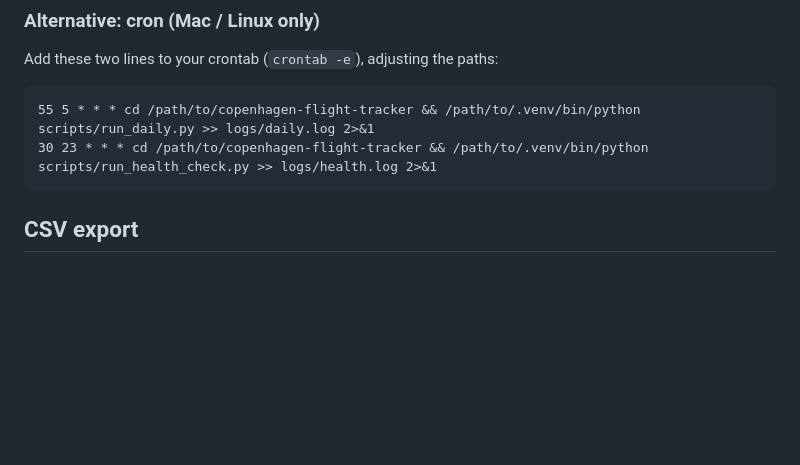
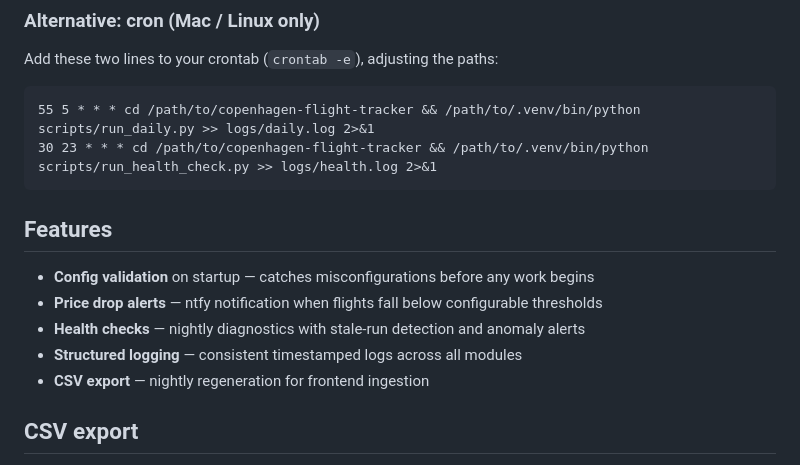
Before and after one commit to Jens-Bremer/copenhagen-flight-tracker, a Markdown page: README.md, the part around one of its changes. Drawn GitHub-style; blank space fills up the shorter version.

````diff
--- a/README.md
+++ b/README.md
@@ -89,6 +104,14 @@ Add these two lines to your crontab (`crontab -e`), adjusting the paths:
 55 5 * * * cd /path/to/copenhagen-flight-tracker && /path/to/.venv/bin/python scripts/run_daily.py >> logs/daily.log 2>&1
 30 23 * * * cd /path/to/copenhagen-flight-tracker && /path/to/.venv/bin/python scripts/run_health_check.py >> logs/health.log 2>&1
 ```
+
+## Features
+
+- **Config validation** on startup — catches misconfigurations before any work begins
+- **Price drop alerts** — ntfy notification when flights fall below configurable thresholds
+- **Health checks** — nightly diagnostics with stale-run detection and anomaly alerts
+- **Structured logging** — consistent timestamped logs across all modules
+- **CSV export** — nightly regeneration for frontend ingestion
 
 ## CSV export
 
````
Also changed, not shown: other parts of README.md (+19 -4 lines).
